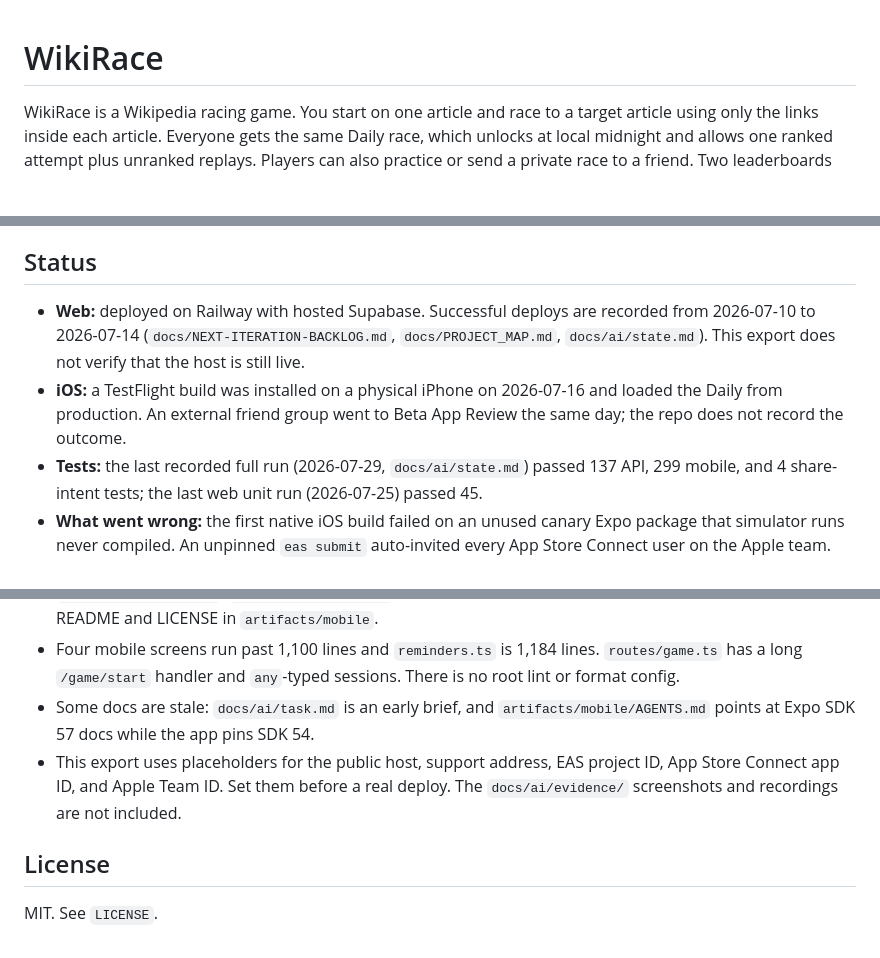
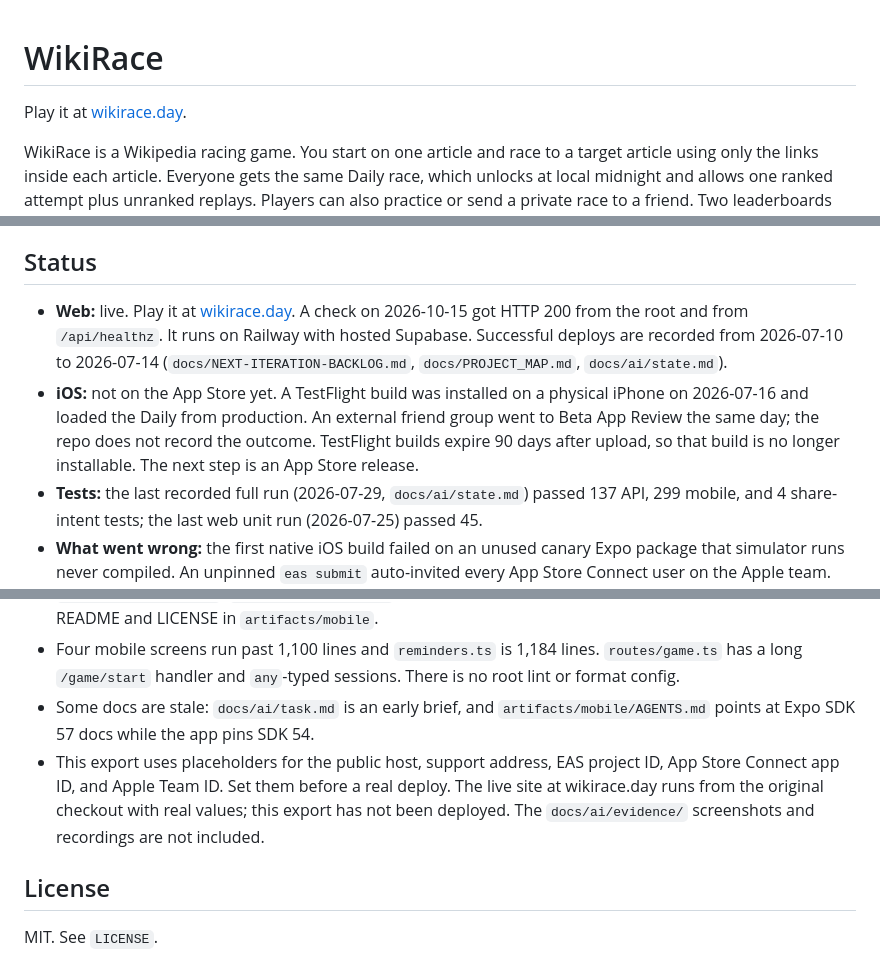
Before and after one commit to Boharrisonabrams/wikirace-public, a Markdown page: README.md, 3 parts joined by grey strips. Rendered like a GitHub page; blank space fills up the shorter version.

Commit message:
README: link the live site and state the current status
The web app is live at wikirace.day as of 2026-10-15. The iOS TestFlight build has expired and an App Store release is the next step. The live site runs from the original checkout, not this export.

Co-Authored-By: Claude Fable 5.1 <noreply@anthropic.com>

```diff
--- a/README.md
+++ b/README.md
@@ -1,4 +1,6 @@
 # WikiRace
+
+Play it at [wikirace.day](https://wikirace.day).
 
 WikiRace is a Wikipedia racing game. You start on one article and race to a target article using only the links inside each article. Everyone gets the same Daily race, which unlocks at local midnight and allows one ranked attempt plus unranked replays. Players can also practice or send a private race to a friend. Two leaderboards rank the Daily: shortest path and fastest active solve time. WikiRace ships as a web app, an Expo iOS app, and an Express API in one pnpm monorepo. Bo Abrams built it; most of the recorded work happened in July 2026.
 
@@ -59,8 +61,8 @@ To deploy, follow `docs/DEPLOY.md`: one Railway service built from the root `Doc
 
 ## Status
 
-- **Web:** deployed on Railway with hosted Supabase. Successful deploys are recorded from 2026-07-10 to 2026-07-14 (`docs/NEXT-ITERATION-BACKLOG.md`, `docs/PROJECT_MAP.md`, `docs/ai/state.md`). This export does not verify that the host is still live.
-- **iOS:** a TestFlight build was installed on a physical iPhone on 2026-07-16 and loaded the Daily from production. An external friend group went to Beta App Review the same day; the repo does not record the outcome.
+- **Web:** live. Play it at [wikirace.day](https://wikirace.day). A check on 2026-10-15 got HTTP 200 from the root and from `/api/healthz`. It runs on Railway with hosted Supabase. Successful deploys are recorded from 2026-07-10 to 2026-07-14 (`docs/NEXT-ITERATION-BACKLOG.md`, `docs/PROJECT_MAP.md`, `docs/ai/state.md`).
+- **iOS:** not on the App Store yet. A TestFlight build was installed on a physical iPhone on 2026-07-16 and loaded the Daily from production. An external friend group went to Beta App Review the same day; the repo does not record the outcome. TestFlight builds expire 90 days after upload, so that build is no longer installable. The next step is an App Store release.
 - **Tests:** the last recorded full run (2026-07-29, `docs/ai/state.md`) passed 137 API, 299 mobile, and 4 share-intent tests; the last web unit run (2026-07-25) passed 45.
 - **What went wrong:** the first native iOS build failed on an unused canary Expo package that simulator runs never compiled. An unpinned `eas submit` auto-invited every App Store Connect user on the Apple team. Both became rules in `CLAUDE.md`. `docs/DEPLOY.md` keeps Railway build rules "learned the hard way", such as root-relative `.railwayignore` globs and an SPA catch-all for deep links.
 
@@ -82,7 +84,7 @@ Bo kept these for himself:
 - Template leftovers remain: `lib/db`, `lib/api-spec` and `lib/api-zod` (they describe only `/healthz`), `lib/api-client-react`, `scripts/src/hello.ts`, Replit Vite plugins in the web config, and the Expo starter README and LICENSE in `artifacts/mobile`.
 - Four mobile screens run past 1,100 lines and `reminders.ts` is 1,184 lines. `routes/game.ts` has a long `/game/start` handler and `any`-typed sessions. There is no root lint or format config.
 - Some docs are stale: `docs/ai/task.md` is an early brief, and `artifacts/mobile/AGENTS.md` points at Expo SDK 57 docs while the app pins SDK 54.
-- This export uses placeholders for the public host, support address, EAS project ID, App Store Connect app ID, and Apple Team ID. Set them before a real deploy. The `docs/ai/evidence/` screenshots and recordings are not included.
+- This export uses placeholders for the public host, support address, EAS project ID, App Store Connect app ID, and Apple Team ID. Set them before a real deploy. The live site at wikirace.day runs from the original checkout with real values; this export has not been deployed. The `docs/ai/evidence/` screenshots and recordings are not included.
 
 <!--
 Screenshots placeholder. The images below do not exist yet, so this section is
```
